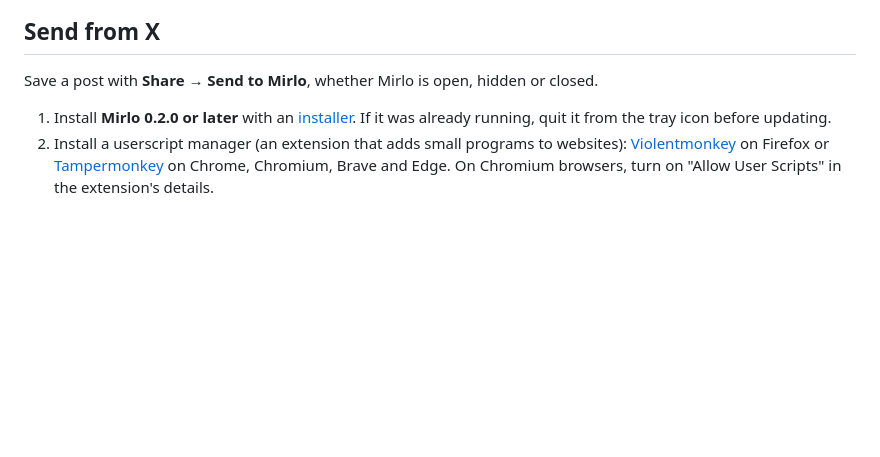
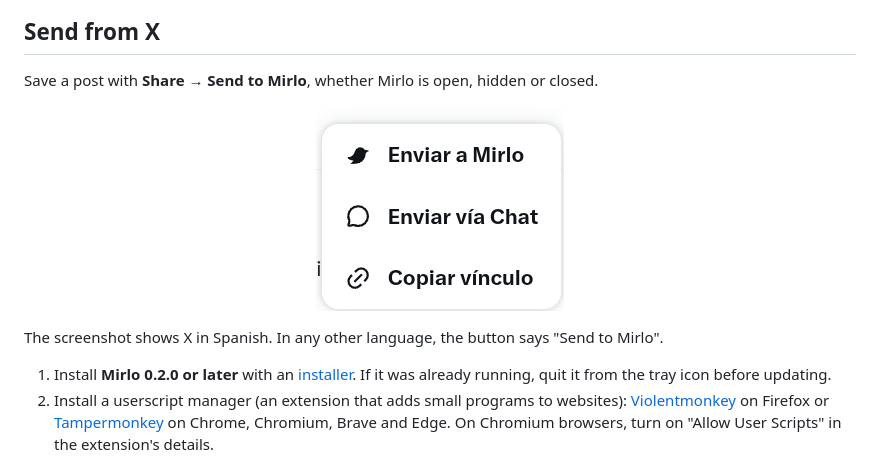
Before and after one commit to D4vRAM369/Mirlo-desktop, a Markdown page: README-EN.md, the part around the change. Drawn GitHub-style; pictures changed too: assets/share-menu-es.png (added); blank space fills up the shorter version.

```diff
--- a/README-EN.md
+++ b/README-EN.md
@@ -31,6 +31,12 @@ No account, no cloud, no telemetry.
 ## Send from X
 
 Save a post with **Share → Send to Mirlo**, whether Mirlo is open, hidden or closed.
+
+<p align="center">
+  <img src="assets/share-menu-es.png" width="248" alt="X's Share menu in Spanish, with Enviar a Mirlo (Send to Mirlo) as the first option.">
+</p>
+
+The screenshot shows X in Spanish. In any other language, the button says "Send to Mirlo".
 
 1. Install **Mirlo 0.2.0 or later** with an [installer](https://github.com/D4vRAM369/Mirlo-desktop/releases/latest). If it was already running, quit it from the tray icon before updating.
 2. Install a userscript manager (an extension that adds small programs to websites): [Violentmonkey](https://violentmonkey.github.io/) on Firefox or [Tampermonkey](https://www.tampermonkey.net/) on Chrome, Chromium, Brave and Edge. On Chromium browsers, turn on "Allow User Scripts" in the extension's details.
```
Also changed, not shown: README.md (+6 -0 lines), 3 other files.
